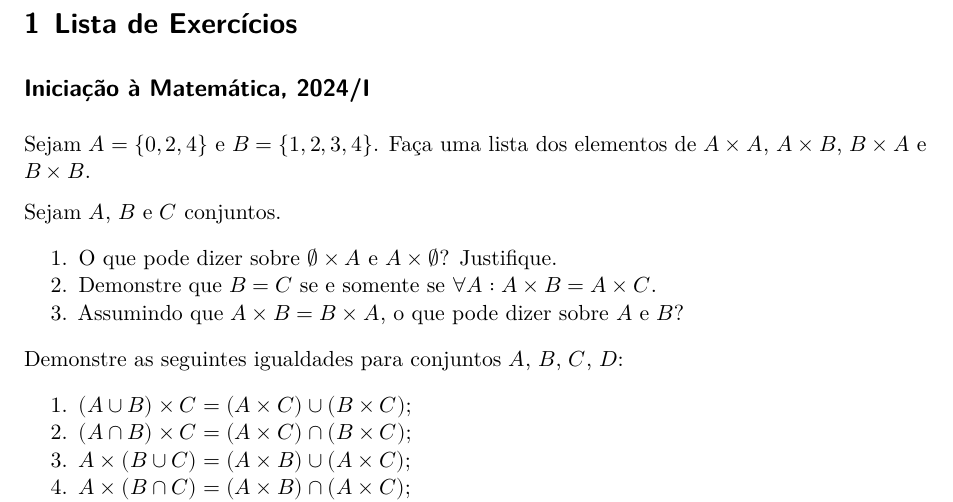
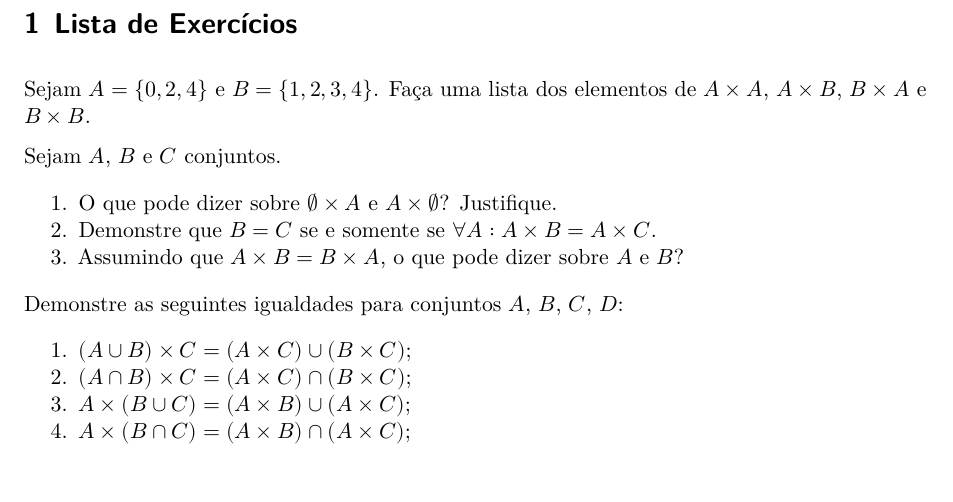
Before and after one commit to schcs/AlgebraNotesPt, a Quarto document (IniciacaoAMatematica/ex3.qmd): part of page 1 of 2, cut so that both start at the same text, the shorter picture padded with empty space. Rendered offline with R 4.5, knitr and Pandoc in place of Quarto, then LaTeX, with nearby package versions.

Commit message:
added ex3 to IM

```diff
--- a/IniciacaoAMatematica/ex3.qmd
+++ b/IniciacaoAMatematica/ex3.qmd
@@ -10,7 +10,6 @@ format:
 ---
 
 # Lista de Exercícios
-## Iniciação à Matemática, 2024/I {.unnumbered}
 
 ::: {.content-hidden}
 $$
```
